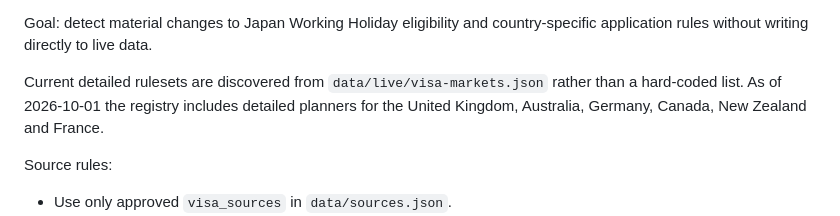
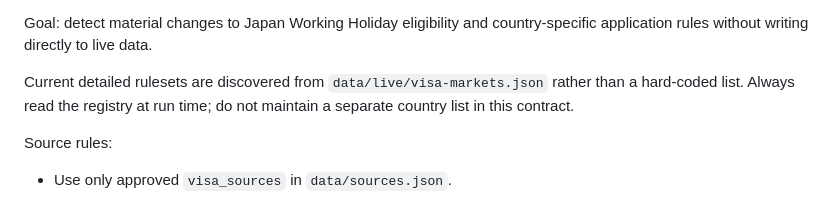
Before and after one commit to JulianPJ/jwhv-hub, a Markdown page: automation/visa-monitor.md, the part around the change. Drawn GitHub-style.

Commit message:
Keep visa monitor registry-driven

```diff
--- a/automation/visa-monitor.md
+++ b/automation/visa-monitor.md
@@ -12,7 +12,7 @@ Your assigned files are:
 
 Goal: detect material changes to Japan Working Holiday eligibility and country-specific application rules without writing directly to live data.
 
-Current detailed rulesets are discovered from `data/live/visa-markets.json` rather than a hard-coded list. As of 2026-10-01 the registry includes detailed planners for the United Kingdom, Australia, Germany, Canada, New Zealand and France.
+Current detailed rulesets are discovered from `data/live/visa-markets.json` rather than a hard-coded list. Always read the registry at run time; do not maintain a separate country list in this contract.
 
 Source rules:
 - Use only approved `visa_sources` in `data/sources.json`.
```
